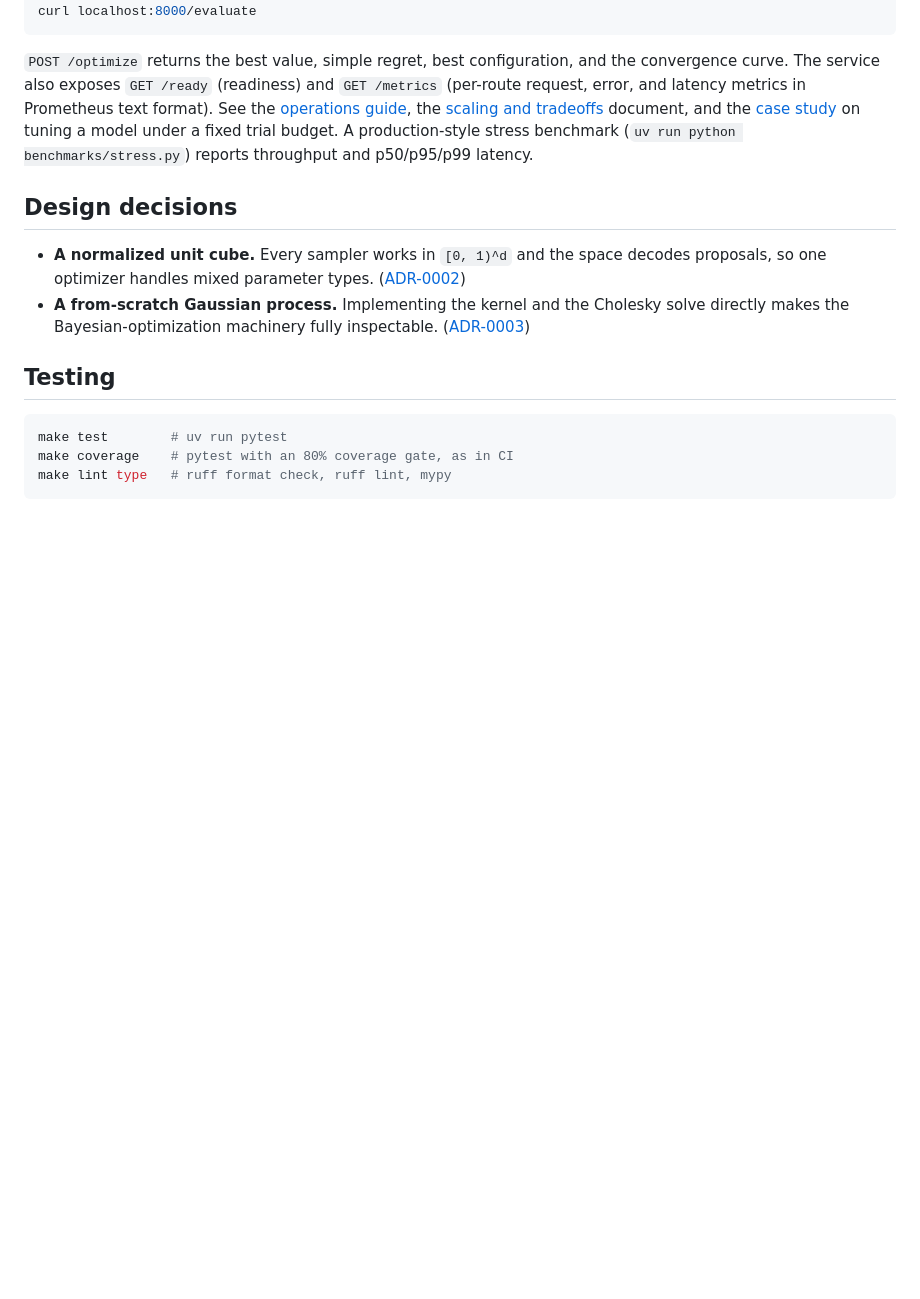
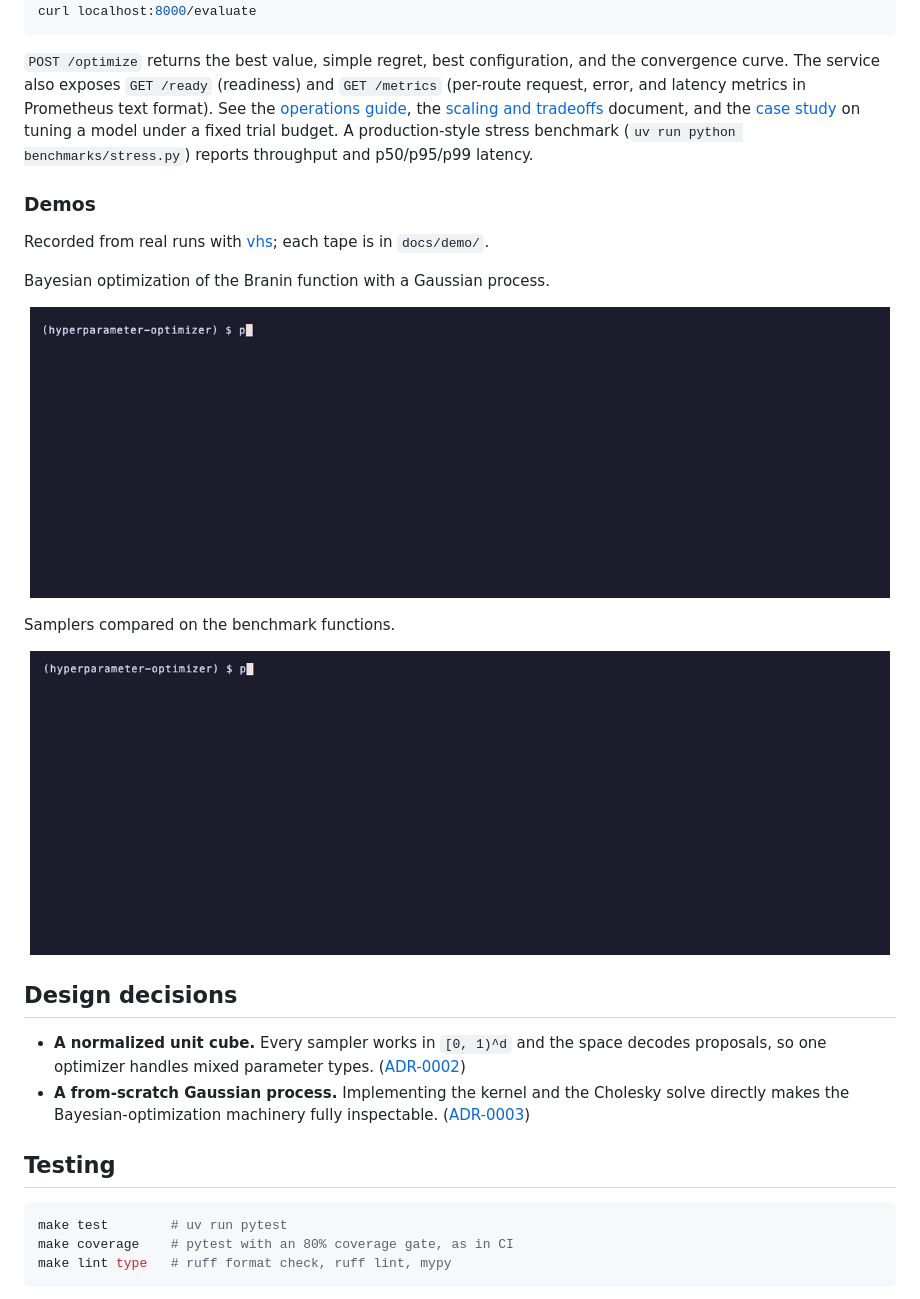
Before and after one commit to adeoluo/hyperparameter-optimizer, a Markdown page: README.md, the part around the change. Drawn GitHub-style; pictures changed too: docs/demo/evaluate.gif (added), docs/demo/optimize.gif (added); blank space fills up the shorter version.

Commit message:
docs: recorded demos of more commands, with their vhs tapes (#1)

```diff
--- a/README.md
+++ b/README.md
@@ -169,6 +169,22 @@ request, error, and latency metrics in Prometheus text format). See the
 on tuning a model under a fixed trial budget. A production-style stress benchmark
 (`uv run python benchmarks/stress.py`) reports throughput and p50/p95/p99 latency.
 
+### Demos
+
+Recorded from real runs with [vhs](https://github.com/charmbracelet/vhs); each tape is in `docs/demo/`.
+
+Bayesian optimization of the Branin function with a Gaussian process.
+
+<p align="center">
+  <img src="docs/demo/optimize.gif" alt="Bayesian optimization of the Branin function with a Gaussian process" width="860">
+</p>
+
+Samplers compared on the benchmark functions.
+
+<p align="center">
+  <img src="docs/demo/evaluate.gif" alt="Samplers compared on the benchmark functions" width="860">
+</p>
+
 ## Design decisions
 
 - **A normalized unit cube.** Every sampler works in `[0, 1)^d` and the space decodes
```
Also changed, not shown: 2 other files.
